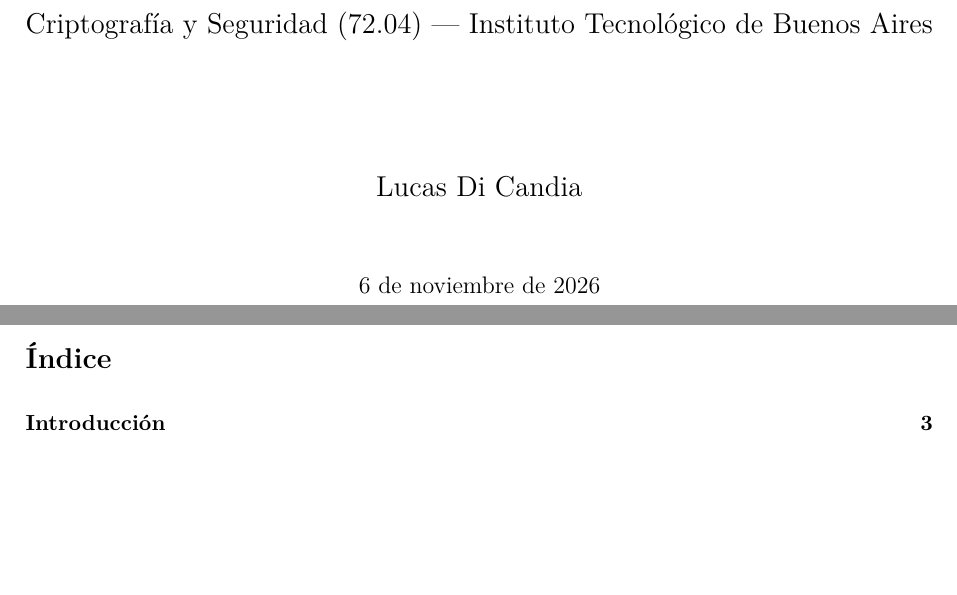
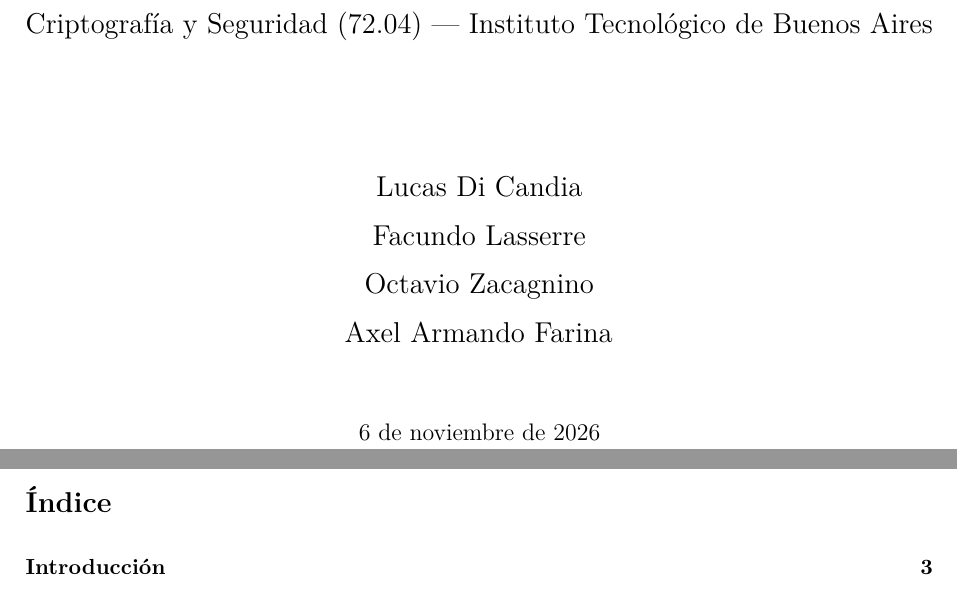
Before and after one commit to ldicandia/TP-CRIPTO, a LaTeX document (informe/informe.tex): two parts of pages 1 and 2 of 33, joined at a grey line, cut so that both start at the same text, the shorter picture padded with empty space. Compiled offline with pdfLaTeX.

Commit message:
fix informe

```diff
--- a/informe/informe.tex
+++ b/informe/informe.tex
@@ -54,9 +54,9 @@
 \newcommand{\respuesta}[1]{\IfFileExists{secciones/#1.tex}{\input{secciones/#1}}{}}
 
 \title{Trabajo Práctico de Implementación: Esteganografía}
-\author{Lucas Di Candia}
+\author{Lucas Di Candia \and Facundo Lasserre \and Octavio Zacagnino \and Axel Armando Farina}
 \date{\today}
-\hypersetup{pdftitle={Trabajo Práctico de Implementación: Esteganografía},pdfauthor={Lucas Di Candia}}
+\hypersetup{pdftitle={Trabajo Práctico de Implementación: Esteganografía},pdfauthor={Lucas Di Candia, Facundo Lasserre, Octavio Zacagnino, Axel Armando Farina}}
 
 \begin{document}
 
@@ -68,6 +68,9 @@
   {\Large Criptografía y Seguridad (72.04) --- Instituto Tecnológico de Buenos Aires\par}
   \vspace{2cm}
   {\Large Lucas Di Candia\par}
+  {\Large Facundo Lasserre\par}
+  {\Large Octavio Zacagnino\par}
+  {\Large Axel Armando Farina\par}
   \vspace{1cm}
   {\large\today\par}
 \end{titlepage}
```
Also changed, not shown: informe/informe.pdf.
